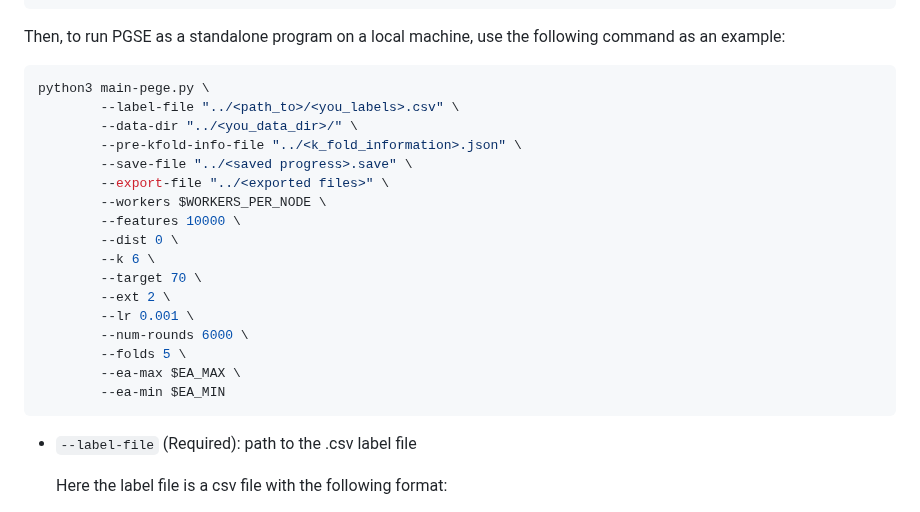
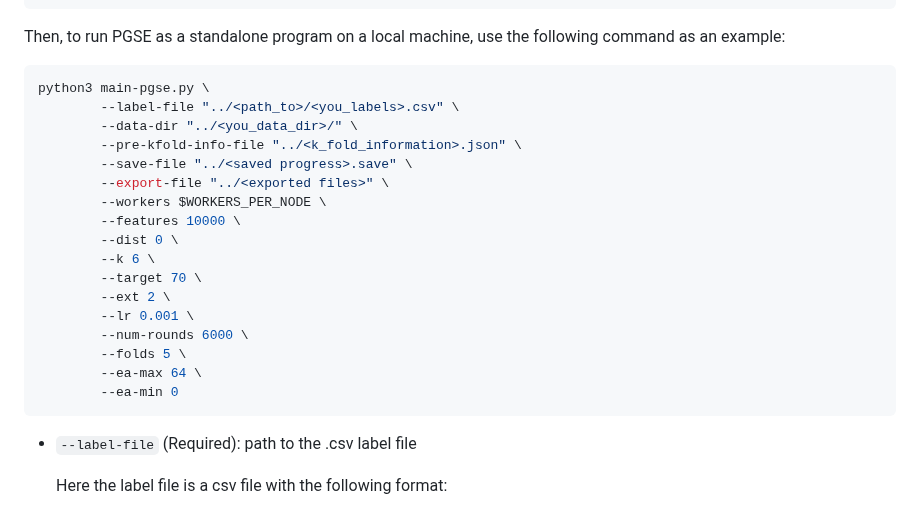
Before and after one commit to yinzheng-zhong/PGSE, a Markdown page: README.md, the part around the change. GitHub-like rendering.

Commit message:
Fix command example in README for PGSE execution and update EA parameters

````diff
--- a/README.md
+++ b/README.md
@@ -50,7 +50,7 @@ if __name__ == "__main__":
 
 Then, to run PGSE as a standalone program on a local machine, use the following command as an example:
 ```bash
-python3 main-pege.py \
+python3 main-pgse.py \
         --label-file "../<path_to>/<you_labels>.csv" \
         --data-dir "../<you_data_dir>/" \
         --pre-kfold-info-file "../<k_fold_information>.json" \
@@ -65,8 +65,8 @@ python3 main-pege.py \
         --lr 0.001 \
         --num-rounds 6000 \
         --folds 5 \
-        --ea-max $EA_MAX \
-        --ea-min $EA_MIN
+        --ea-max 64 \
+        --ea-min 0
 ```
 * `--label-file` (Required): path to the .csv label file
 
````
